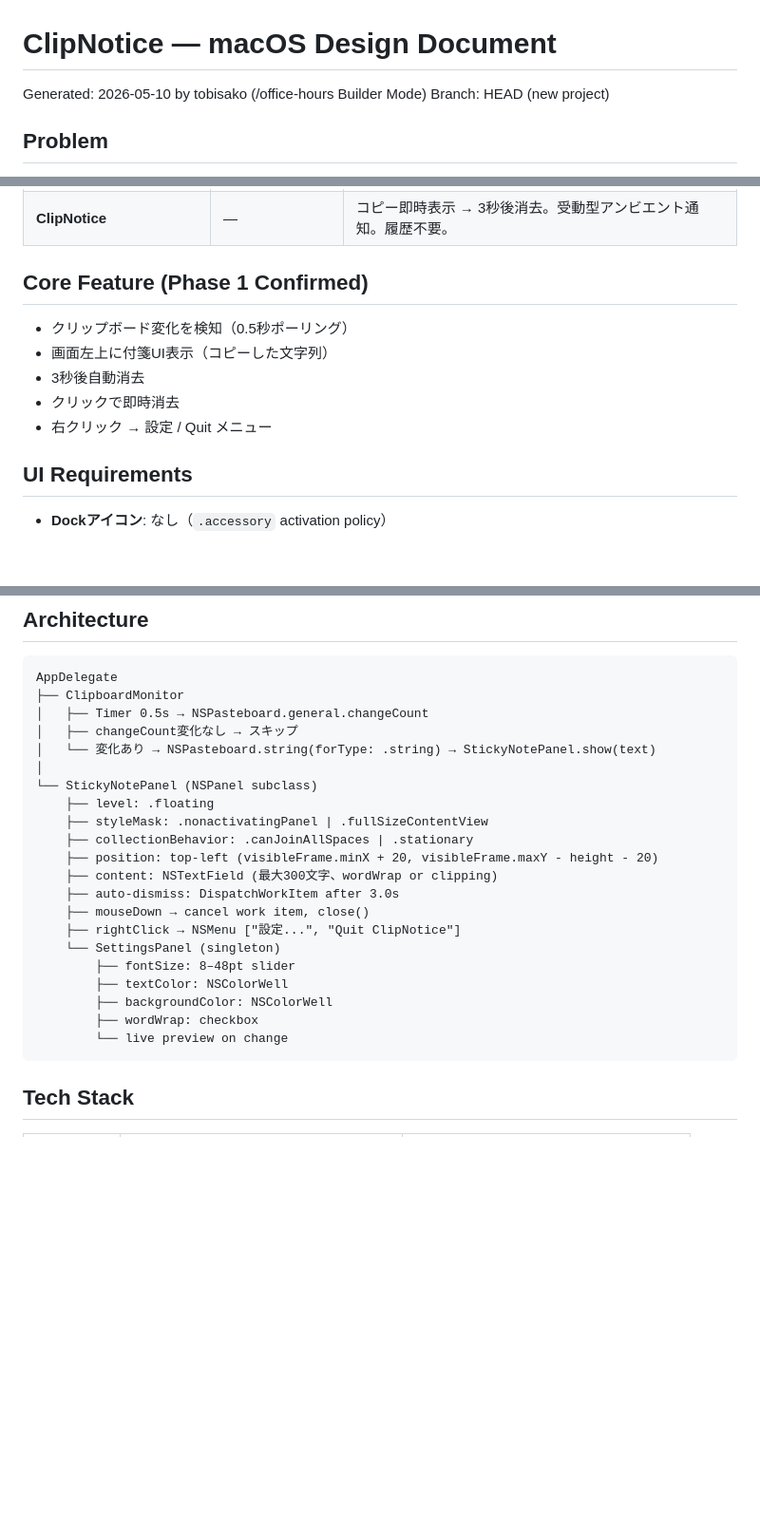
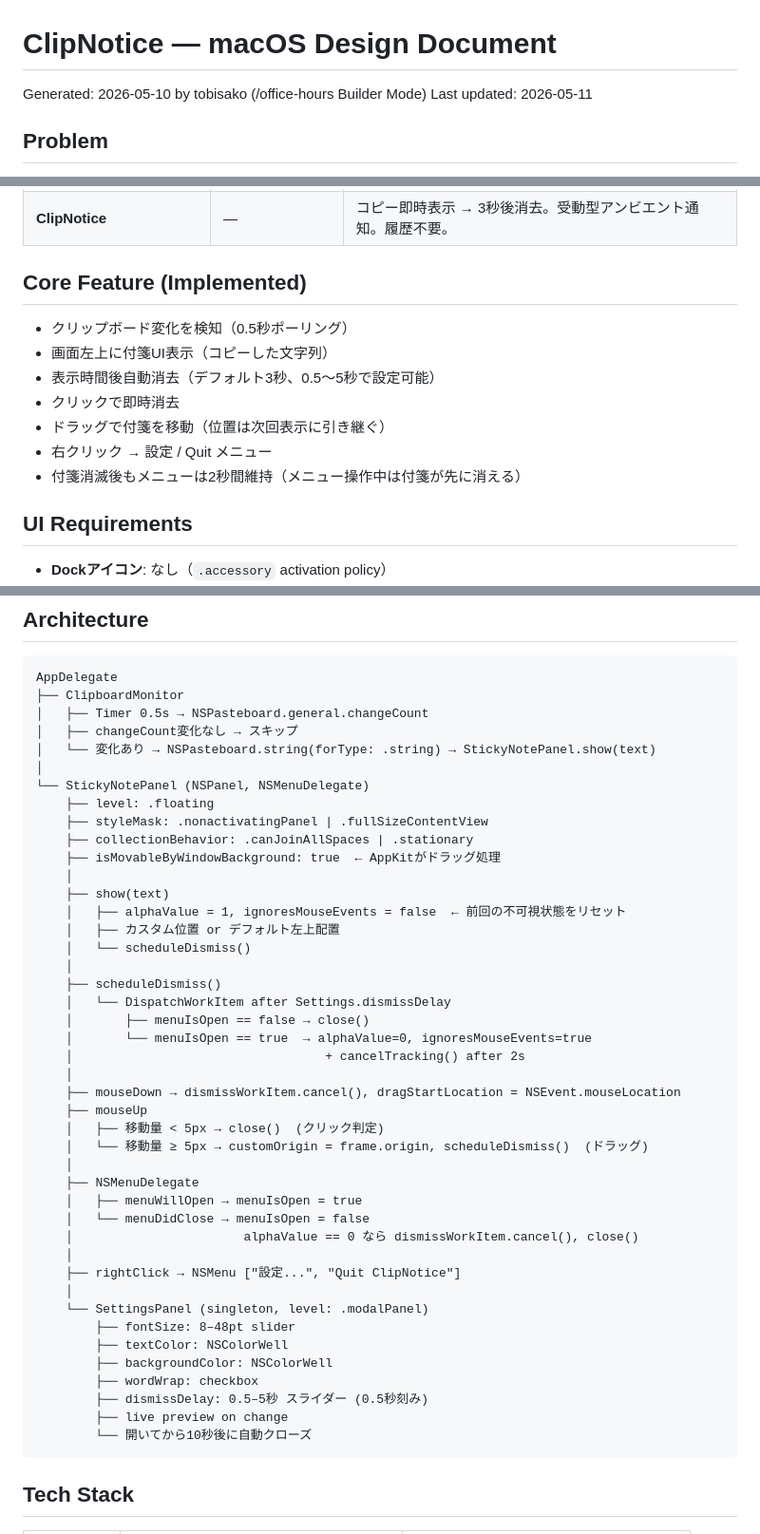
Before and after one commit to tobisako/ClipNotice, a Markdown page: docs/design/macos.md, 3 parts joined by grey strips. Shown at 95% size. Rendered like a GitHub page; blank space fills up the shorter version.

````diff
--- a/docs/design/macos.md
+++ b/docs/design/macos.md
@@ -1,7 +1,7 @@
 # ClipNotice — macOS Design Document
 
 Generated: 2026-05-10 by tobisako (/office-hours Builder Mode)
-Branch: HEAD (new project)
+Last updated: 2026-05-11
 
 ## Problem
 
@@ -17,13 +17,15 @@ ClipNoticeはこれを解消する: コピーした瞬間に内容が見える
 | クリップボードマネージャー | Maccy, Clipy, Paste | 履歴蓄積+ホットキー呼び出し。能動操作が必要。 |
 | **ClipNotice** | — | コピー即時表示 → 3秒後消去。受動型アンビエント通知。履歴不要。 |
 
-## Core Feature (Phase 1 Confirmed)
+## Core Feature (Implemented)
 
 - クリップボード変化を検知（0.5秒ポーリング）
 - 画面左上に付箋UI表示（コピーした文字列）
-- 3秒後自動消去
+- 表示時間後自動消去（デフォルト3秒、0.5〜5秒で設定可能）
 - クリックで即時消去
+- ドラッグで付箋を移動（位置は次回表示に引き継ぐ）
 - 右クリック → 設定 / Quit メニュー
+- 付箋消滅後もメニューは2秒間維持（メニュー操作中は付箋が先に消える）
 
 ## UI Requirements
 
@@ -41,21 +43,43 @@ AppDelegate
 │   ├── changeCount変化なし → スキップ
 │   └── 変化あり → NSPasteboard.string(forType: .string) → StickyNotePanel.show(text)
 │
-└── StickyNotePanel (NSPanel subclass)
+└── StickyNotePanel (NSPanel, NSMenuDelegate)
     ├── level: .floating
     ├── styleMask: .nonactivatingPanel | .fullSizeContentView
     ├── collectionBehavior: .canJoinAllSpaces | .stationary
-    ├── position: top-left (visibleFrame.minX + 20, visibleFrame.maxY - height - 20)
-    ├── content: NSTextField (最大300文字、wordWrap or clipping)
-    ├── auto-dismiss: DispatchWorkItem after 3.0s
-    ├── mouseDown → cancel work item, close()
+    ├── isMovableByWindowBackground: true  ← AppKitがドラッグ処理
+    │
+    ├── show(text)
+    │   ├── alphaValue = 1, ignoresMouseEvents = false  ← 前回の不可視状態をリセット
+    │   ├── カスタム位置 or デフォルト左上配置
+    │   └── scheduleDismiss()
+    │
+    ├── scheduleDismiss()
+    │   └── DispatchWorkItem after Settings.dismissDelay
+    │       ├── menuIsOpen == false → close()
+    │       └── menuIsOpen == true  → alphaValue=0, ignoresMouseEvents=true
+    │                                  + cancelTracking() after 2s
+    │
+    ├── mouseDown → dismissWorkItem.cancel(), dragStartLocation = NSEvent.mouseLocation
+    ├── mouseUp
+    │   ├── 移動量 < 5px → close()  (クリック判定)
+    │   └── 移動量 ≥ 5px → customOrigin = frame.origin, scheduleDismiss()  (ドラッグ)
+    │
+    ├── NSMenuDelegate
+    │   ├── menuWillOpen → menuIsOpen = true
+    │   └── menuDidClose → menuIsOpen = false
+    │                       alphaValue == 0 なら dismissWorkItem.cancel(), close()
+    │
     ├── rightClick → NSMenu ["設定...", "Quit ClipNotice"]
-    └── SettingsPanel (singleton)
+    │
+    └── SettingsPanel (singleton, level: .modalPanel)
         ├── fontSize: 8–48pt slider
         ├── textColor: NSColorWell
         ├── backgroundColor: NSColorWell
         ├── wordWrap: checkbox
-        └── live preview on change
+        ├── dismissDelay: 0.5–5秒 スライダー (0.5秒刻み)
+        ├── live preview on change
+        └── 開いてから10秒後に自動クローズ
 ```
 
 ## Tech Stack
````
Also changed, not shown: other parts of docs/design/macos.md (+39 -1 lines).
